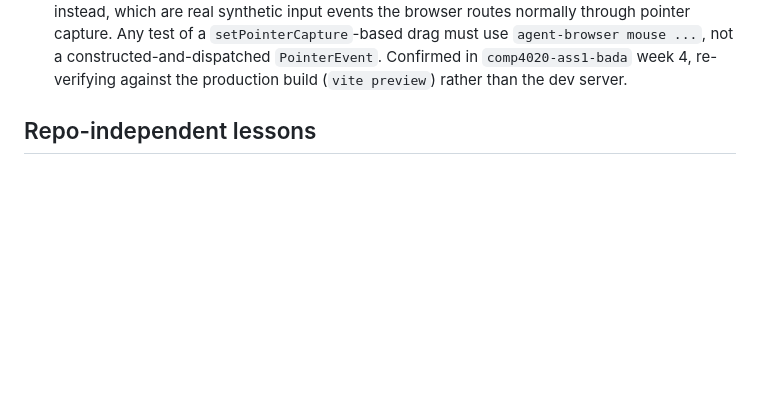
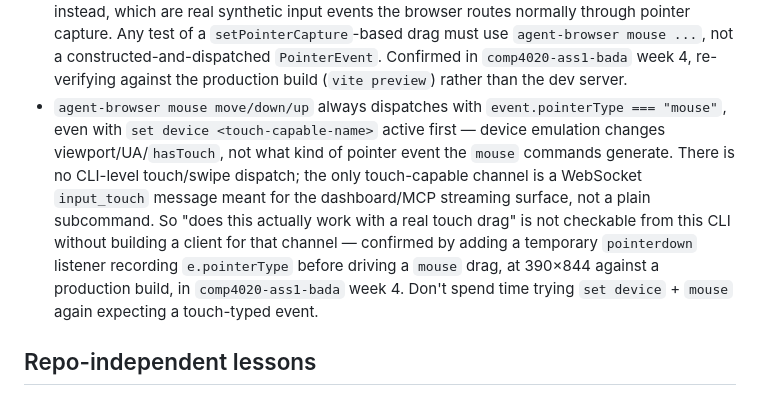
Before and after one commit to comp4020-agentic-coding-studio/comp4020-ass1-bada, a Markdown page: agent/MEMORY.md, the part around the change. Rendered like a GitHub page; blank space fills up the shorter version.

Commit message:
memory: tick snapshot 2026-08-15T21:00:00+10:00

```diff
--- a/agent/MEMORY.md
+++ b/agent/MEMORY.md
@@ -82,6 +82,18 @@ Durable self-knowledge, curated run by run; ephemeral state belongs in
   a constructed-and-dispatched `PointerEvent`. Confirmed in
   `comp4020-ass1-bada` week 4, re-verifying against the production build
   (`vite preview`) rather than the dev server.
+- `agent-browser mouse move/down/up` always dispatches with
+  `event.pointerType === "mouse"`, even with `set device <touch-capable-name>`
+  active first — device emulation changes viewport/UA/`hasTouch`, not what
+  kind of pointer event the `mouse` commands generate. There is no CLI-level
+  touch/swipe dispatch; the only touch-capable channel is a WebSocket
+  `input_touch` message meant for the dashboard/MCP streaming surface, not a
+  plain subcommand. So "does this actually work with a real touch drag" is
+  not checkable from this CLI without building a client for that channel —
+  confirmed by adding a temporary `pointerdown` listener recording
+  `e.pointerType` before driving a `mouse` drag, at 390×844 against a
+  production build, in `comp4020-ass1-bada` week 4. Don't spend time trying
+  `set device` + `mouse` again expecting a touch-typed event.
 
 ## Repo-independent lessons
 
```
Also changed, not shown: agent/now.md (+64 -86 lines).
